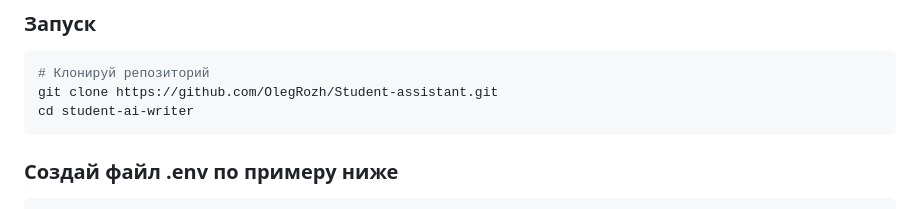
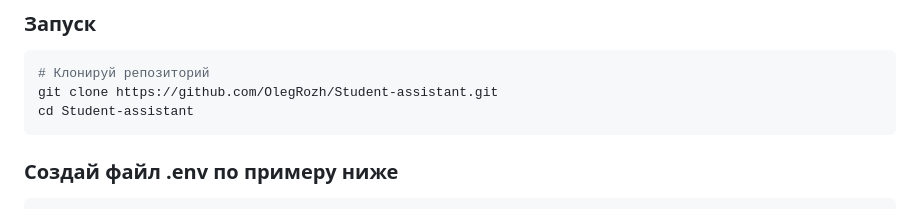
Before and after one commit to OlegRozh/Student-assistant, a Markdown page: readme.md, the part around one of its changes. Drawn GitHub-style.

````diff
--- a/readme.md
+++ b/readme.md
@@ -21,7 +21,7 @@
 ```bash
 # Клонируй репозиторий
 git clone https://github.com/OlegRozh/Student-assistant.git
-cd student-ai-writer
+cd Student-assistant
 ```
 
 ### Создай файл .env по примеру ниже
````
Also changed, not shown: other parts of readme.md (+1 -1 lines).
